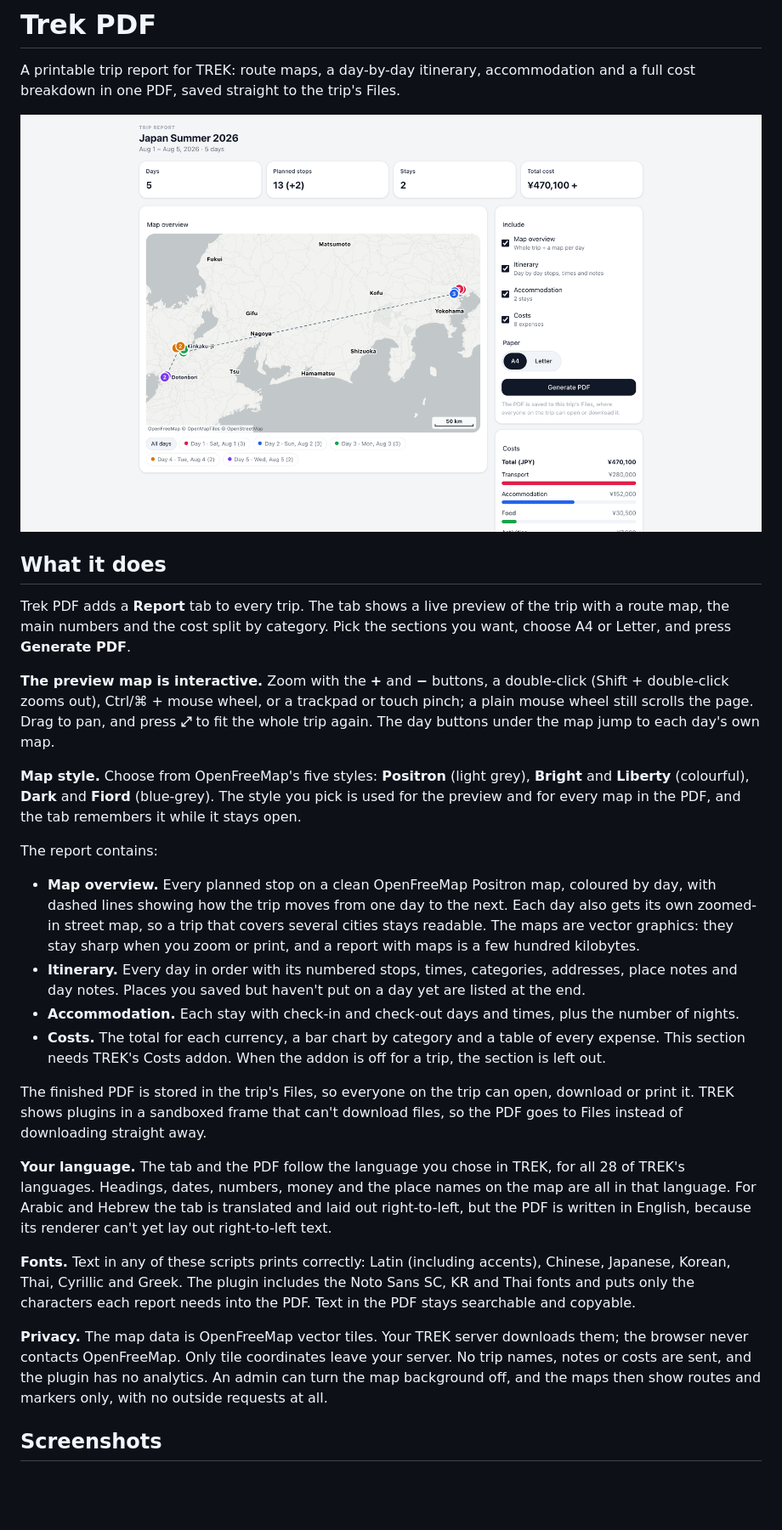
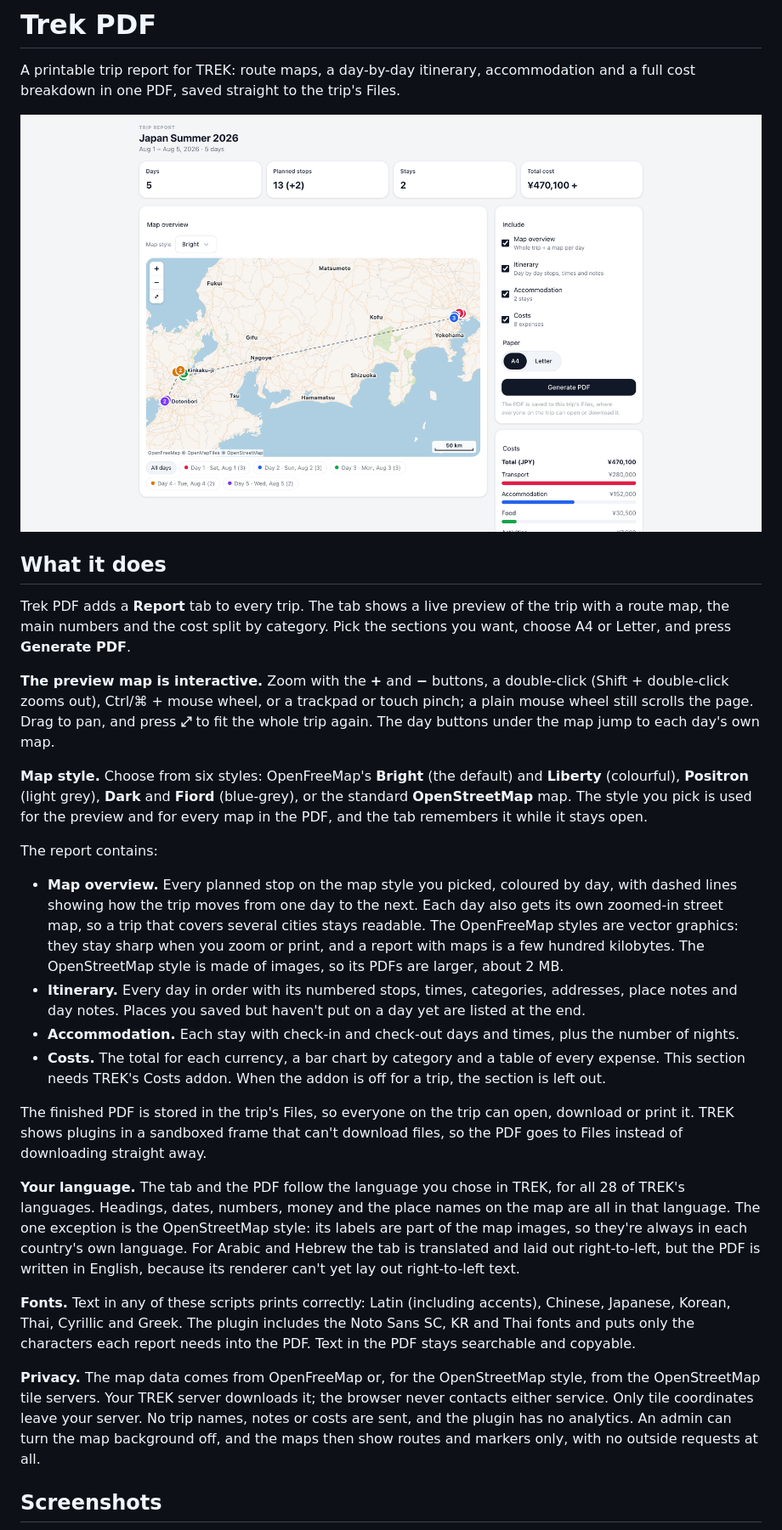
Before and after one commit to iscodeminister/trek-plugin-trek-pdf, a Markdown page: README.md, the part around one of its changes. Shown at 85% size. Rendered like a GitHub page; pictures changed too: docs/screenshot.png; blank space fills up the shorter version.

```diff
--- a/README.md
+++ b/README.md
@@ -10,22 +10,22 @@ Trek PDF adds a **Report** tab to every trip. The tab shows a live preview of th
 
 **The preview map is interactive.** Zoom with the **+** and **−** buttons, a double-click (Shift + double-click zooms out), Ctrl/⌘ + mouse wheel, or a trackpad or touch pinch; a plain mouse wheel still scrolls the page. Drag to pan, and press **⤢** to fit the whole trip again. The day buttons under the map jump to each day's own map.
 
-**Map style.** Choose from OpenFreeMap's five styles: **Positron** (light grey), **Bright** and **Liberty** (colourful), **Dark** and **Fiord** (blue-grey). The style you pick is used for the preview and for every map in the PDF, and the tab remembers it while it stays open.
+**Map style.** Choose from six styles: OpenFreeMap's **Bright** (the default) and **Liberty** (colourful), **Positron** (light grey), **Dark** and **Fiord** (blue-grey), or the standard **OpenStreetMap** map. The style you pick is used for the preview and for every map in the PDF, and the tab remembers it while it stays open.
 
 The report contains:
 
-- **Map overview.** Every planned stop on a clean OpenFreeMap Positron map, coloured by day, with dashed lines showing how the trip moves from one day to the next. Each day also gets its own zoomed-in street map, so a trip that covers several cities stays readable. The maps are vector graphics: they stay sharp when you zoom or print, and a report with maps is a few hundred kilobytes.
+- **Map overview.** Every planned stop on the map style you picked, coloured by day, with dashed lines showing how the trip moves from one day to the next. Each day also gets its own zoomed-in street map, so a trip that covers several cities stays readable. The OpenFreeMap styles are vector graphics: they stay sharp when you zoom or print, and a report with maps is a few hundred kilobytes. The OpenStreetMap style is made of images, so its PDFs are larger, about 2 MB.
 - **Itinerary.** Every day in order with its numbered stops, times, categories, addresses, place notes and day notes. Places you saved but haven't put on a day yet are listed at the end.
 - **Accommodation.** Each stay with check-in and check-out days and times, plus the number of nights.
 - **Costs.** The total for each currency, a bar chart by category and a table of every expense. This section needs TREK's Costs addon. When the addon is off for a trip, the section is left out.
 
 The finished PDF is stored in the trip's Files, so everyone on the trip can open, download or print it. TREK shows plugins in a sandboxed frame that can't download files, so the PDF goes to Files instead of downloading straight away.
 
-**Your language.** The tab and the PDF follow the language you chose in TREK, for all 28 of TREK's languages. Headings, dates, numbers, money and the place names on the map are all in that language. For Arabic and Hebrew the tab is translated and laid out right-to-left, but the PDF is written in English, because its renderer can't yet lay out right-to-left text.
+**Your language.** The tab and the PDF follow the language you chose in TREK, for all 28 of TREK's languages. Headings, dates, numbers, money and the place names on the map are all in that language. The one exception is the OpenStreetMap style: its labels are part of the map images, so they're always in each country's own language. For Arabic and Hebrew the tab is translated and laid out right-to-left, but the PDF is written in English, because its renderer can't yet lay out right-to-left text.
 
 **Fonts.** Text in any of these scripts prints correctly: Latin (including accents), Chinese, Japanese, Korean, Thai, Cyrillic and Greek. The plugin includes the Noto Sans SC, KR and Thai fonts and puts only the characters each report needs into the PDF. Text in the PDF stays searchable and copyable.
 
-**Privacy.** The map data is OpenFreeMap vector tiles. Your TREK server downloads them; the browser never contacts OpenFreeMap. Only tile coordinates leave your server. No trip names, notes or costs are sent, and the plugin has no analytics. An admin can turn the map background off, and the maps then show routes and markers only, with no outside requests at all.
+**Privacy.** The map data comes from OpenFreeMap or, for the OpenStreetMap style, from the OpenStreetMap tile servers. Your TREK server downloads it; the browser never contacts either service. Only tile coordinates leave your server. No trip names, notes or costs are sent, and the plugin has no analytics. An admin can turn the map background off, and the maps then show routes and markers only, with no outside requests at all.
 
 ## Screenshots
 
```
Also changed, not shown: other parts of README.md (+7 -6 lines), 9 other files.
